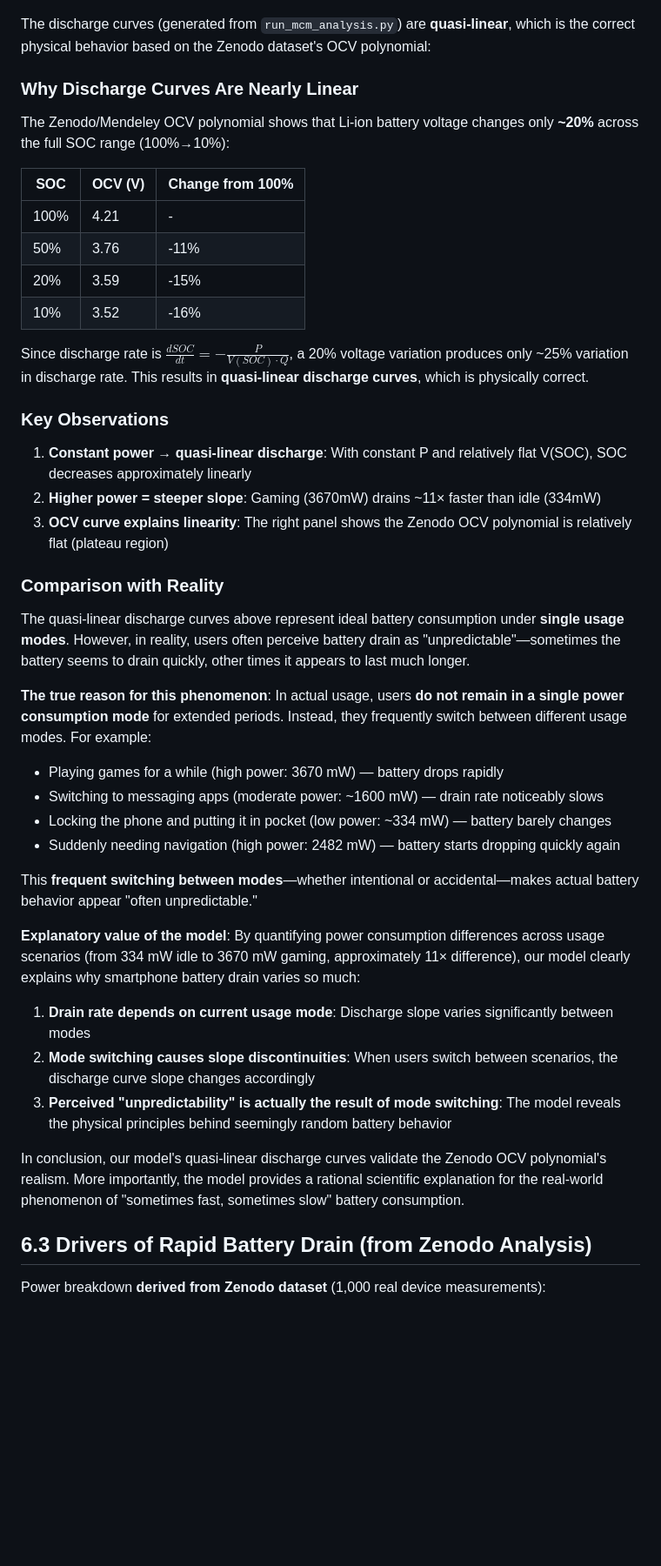
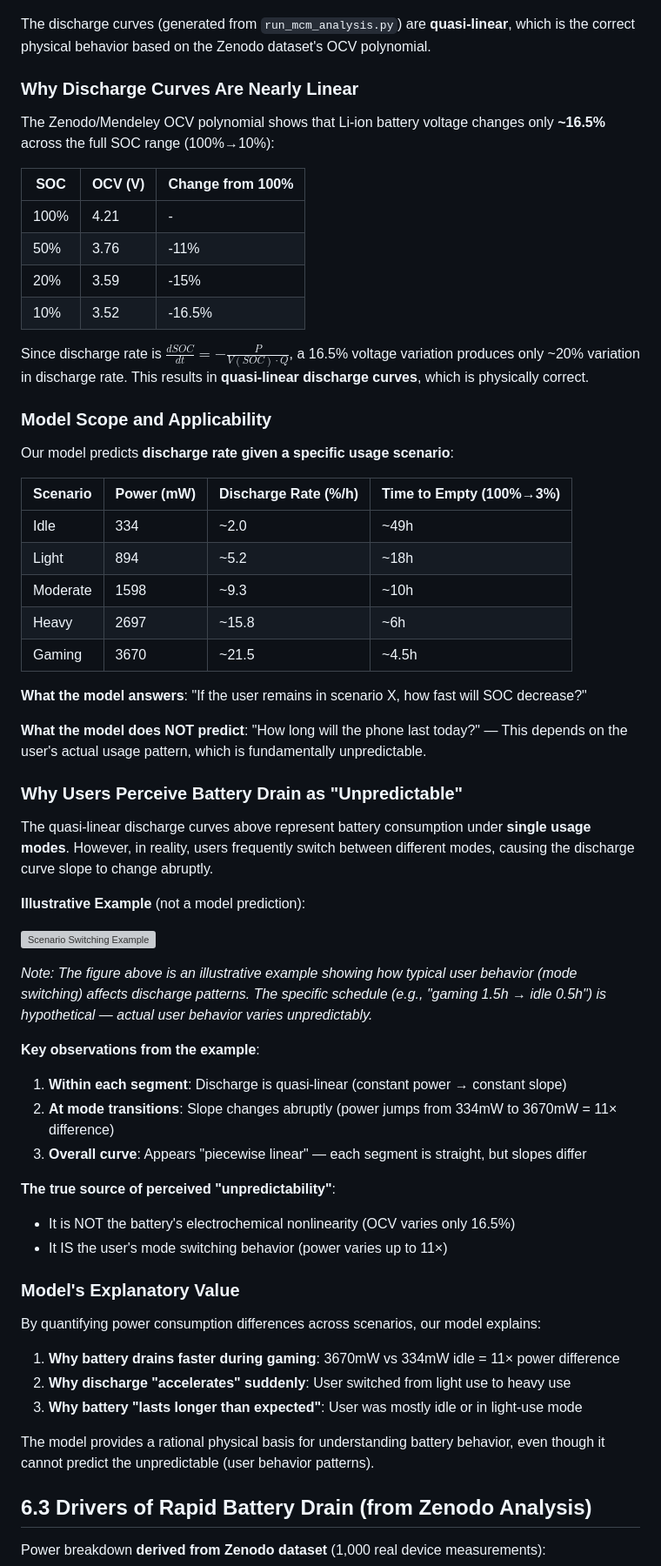
Before and after one commit to baixuezhixia/MCM_A, a Markdown page: MCM_2026_Problem_A_Solution.md, the part around the change. Shown at 87% size. Drawn GitHub-style; blank space fills up the shorter version; grey boxes are pictures that could not be loaded.

Commit message:
Update Section 6.2 with scenario switching example and clarified model scope
Co-authored-by: baixuezhixia <183353566+baixuezhixia@users.noreply.github.com>

```diff
--- a/MCM_2026_Problem_A_Solution.md
+++ b/MCM_2026_Problem_A_Solution.md
@@ -667,45 +667,66 @@ Six representative usage scenarios with predictions **generated by `run_mcm_anal
 
 ![Discharge Curves](pictures/mcm_discharge_curves.png)
 
-The discharge curves (generated from `run_mcm_analysis.py`) are **quasi-linear**, which is the correct physical behavior based on the Zenodo dataset's OCV polynomial:
+The discharge curves (generated from `run_mcm_analysis.py`) are **quasi-linear**, which is the correct physical behavior based on the Zenodo dataset's OCV polynomial.
 
 ### Why Discharge Curves Are Nearly Linear
 
-The Zenodo/Mendeley OCV polynomial shows that Li-ion battery voltage changes only **~20%** across the full SOC range (100%→10%):
+The Zenodo/Mendeley OCV polynomial shows that Li-ion battery voltage changes only **~16.5%** across the full SOC range (100%→10%):
 
 | SOC | OCV (V) | Change from 100% |
 |-----|---------|------------------|
 | 100% | 4.21 | - |
 | 50% | 3.76 | -11% |
 | 20% | 3.59 | -15% |
-| 10% | 3.52 | -16% |
+| 10% | 3.52 | -16.5% |
 
-Since discharge rate is $\frac{dSOC}{dt} = -\frac{P}{V(SOC) \cdot Q}$, a 20% voltage variation produces only ~25% variation in discharge rate. This results in **quasi-linear discharge curves**, which is physically correct.
+Since discharge rate is $\frac{dSOC}{dt} = -\frac{P}{V(SOC) \cdot Q}$, a 16.5% voltage variation produces only ~20% variation in discharge rate. This results in **quasi-linear discharge curves**, which is physically correct.
 
-### Key Observations
+### Model Scope and Applicability
 
-1. **Constant power → quasi-linear discharge**: With constant P and relatively flat V(SOC), SOC decreases approximately linearly
-2. **Higher power = steeper slope**: Gaming (3670mW) drains ~11× faster than idle (334mW)
-3. **OCV curve explains linearity**: The right panel shows the Zenodo OCV polynomial is relatively flat (plateau region)
+Our model predicts **discharge rate given a specific usage scenario**:
 
-### Comparison with Reality
+| Scenario | Power (mW) | Discharge Rate (%/h) | Time to Empty (100%→3%) |
+|----------|------------|---------------------|-------------------------|
+| Idle | 334 | ~2.0 | ~49h |
+| Light | 894 | ~5.2 | ~18h |
+| Moderate | 1598 | ~9.3 | ~10h |
+| Heavy | 2697 | ~15.8 | ~6h |
+| Gaming | 3670 | ~21.5 | ~4.5h |
 
-The quasi-linear discharge curves above represent ideal battery consumption under **single usage modes**. However, in reality, users often perceive battery drain as "unpredictable"—sometimes the battery seems to drain quickly, other times it appears to last much longer.
+**What the model answers**: "If the user remains in scenario X, how fast will SOC decrease?"
 
-**The true reason for this phenomenon**: In actual usage, users **do not remain in a single power consumption mode** for extended periods. Instead, they frequently switch between different usage modes. For example:
-- Playing games for a while (high power: 3670 mW) — battery drops rapidly
-- Switching to messaging apps (moderate power: ~1600 mW) — drain rate noticeably slows
-- Locking the phone and putting it in pocket (low power: ~334 mW) — battery barely changes
-- Suddenly needing navigation (high power: 2482 mW) — battery starts dropping quickly again
+**What the model does NOT predict**: "How long will the phone last today?" — This depends on the user's actual usage pattern, which is fundamentally unpredictable.
 
-This **frequent switching between modes**—whether intentional or accidental—makes actual battery behavior appear "often unpredictable."
+### Why Users Perceive Battery Drain as "Unpredictable"
 
-**Explanatory value of the model**: By quantifying power consumption differences across usage scenarios (from 334 mW idle to 3670 mW gaming, approximately 11× difference), our model clearly explains why smartphone battery drain varies so much:
-1. **Drain rate depends on current usage mode**: Discharge slope varies significantly between modes
-2. **Mode switching causes slope discontinuities**: When users switch between scenarios, the discharge curve slope changes accordingly
-3. **Perceived "unpredictability" is actually the result of mode switching**: The model reveals the physical principles behind seemingly random battery behavior
+The quasi-linear discharge curves above represent battery consumption under **single usage modes**. However, in reality, users frequently switch between different modes, causing the discharge curve slope to change abruptly.
 
-In conclusion, our model's quasi-linear discharge curves validate the Zenodo OCV polynomial's realism. More importantly, the model provides a rational scientific explanation for the real-world phenomenon of "sometimes fast, sometimes slow" battery consumption.
+**Illustrative Example** (not a model prediction):
+
+![Scenario Switching Example](pictures/scenario_switching_discharge.png)
+
+*Note: The figure above is an illustrative example showing how typical user behavior (mode switching) affects discharge patterns. The specific schedule (e.g., "gaming 1.5h → idle 0.5h") is hypothetical — actual user behavior varies unpredictably.*
+
+**Key observations from the example**:
+
+1. **Within each segment**: Discharge is quasi-linear (constant power → constant slope)
+2. **At mode transitions**: Slope changes abruptly (power jumps from 334mW to 3670mW = 11× difference)
+3. **Overall curve**: Appears "piecewise linear" — each segment is straight, but slopes differ
+
+**The true source of perceived "unpredictability"**:
+- It is NOT the battery's electrochemical nonlinearity (OCV varies only 16.5%)
+- It IS the user's mode switching behavior (power varies up to 11×)
+
+### Model's Explanatory Value
+
+By quantifying power consumption differences across scenarios, our model explains:
+
+1. **Why battery drains faster during gaming**: 3670mW vs 334mW idle = 11× power difference
+2. **Why discharge "accelerates" suddenly**: User switched from light use to heavy use
+3. **Why battery "lasts longer than expected"**: User was mostly idle or in light-use mode
+
+The model provides a rational physical basis for understanding battery behavior, even though it cannot predict the unpredictable (user behavior patterns).
 
 ## 6.3 Drivers of Rapid Battery Drain (from Zenodo Analysis)
 
```
